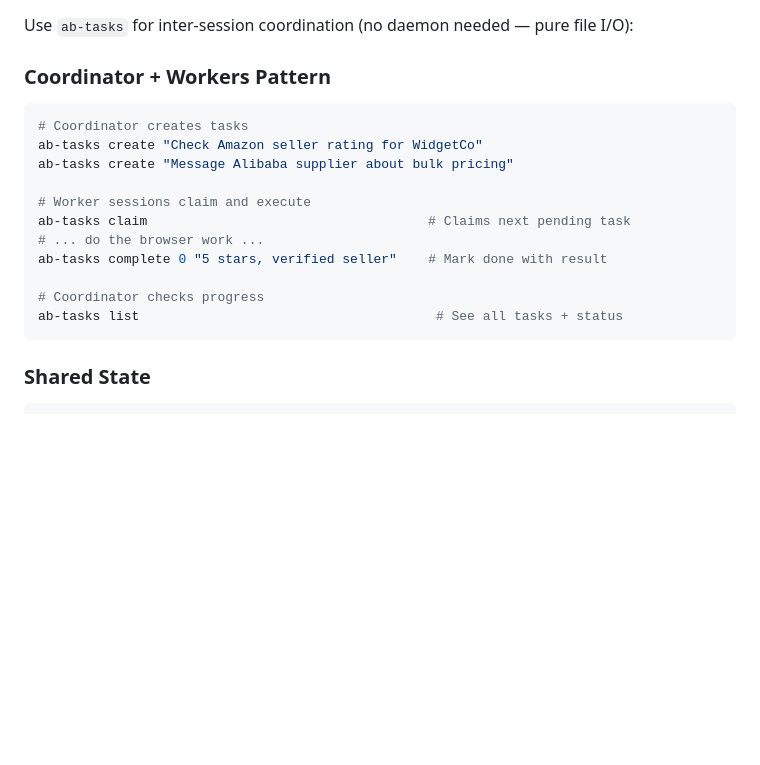
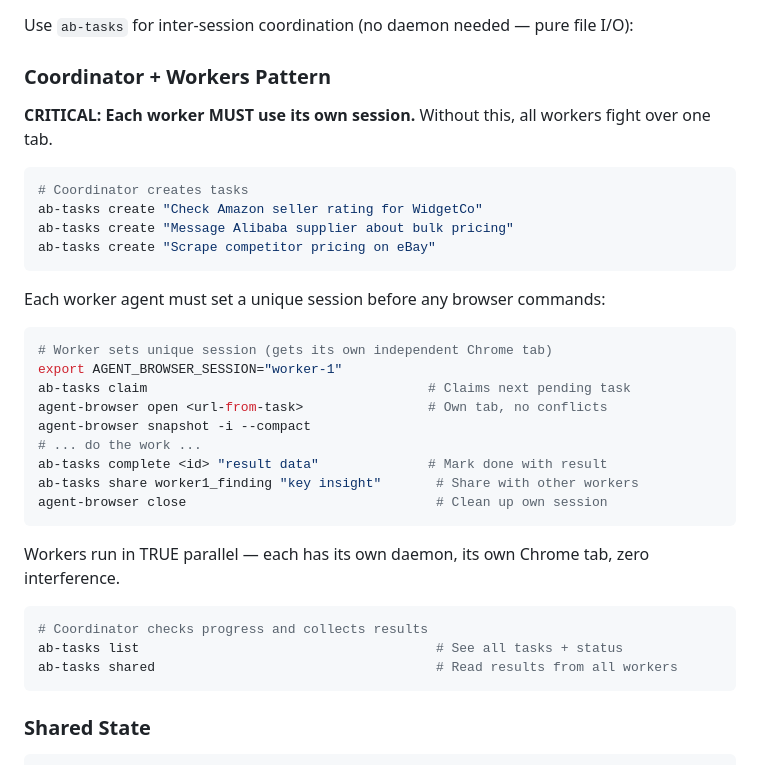
Before and after one commit to CalebDane7/agent-browser, a Markdown page: skills/agent-browser/SKILL.md, the part around the change. Rendered like a GitHub page; blank space fills up the shorter version.

````diff
--- a/skills/agent-browser/SKILL.md
+++ b/skills/agent-browser/SKILL.md
@@ -401,18 +401,35 @@ Priority (lowest to highest): `~/.agent-browser/config.json` < `./agent-browser.
 Use `ab-tasks` for inter-session coordination (no daemon needed — pure file I/O):
 
 ### Coordinator + Workers Pattern
+
+**CRITICAL: Each worker MUST use its own session.** Without this, all workers fight over one tab.
+
 ```bash
 # Coordinator creates tasks
 ab-tasks create "Check Amazon seller rating for WidgetCo"
 ab-tasks create "Message Alibaba supplier about bulk pricing"
+ab-tasks create "Scrape competitor pricing on eBay"
+```
 
-# Worker sessions claim and execute
+Each worker agent must set a unique session before any browser commands:
+```bash
+# Worker sets unique session (gets its own independent Chrome tab)
+export AGENT_BROWSER_SESSION="worker-1"
 ab-tasks claim                                    # Claims next pending task
-# ... do the browser work ...
-ab-tasks complete 0 "5 stars, verified seller"    # Mark done with result
+agent-browser open <url-from-task>                # Own tab, no conflicts
+agent-browser snapshot -i --compact
+# ... do the work ...
+ab-tasks complete <id> "result data"              # Mark done with result
+ab-tasks share worker1_finding "key insight"       # Share with other workers
+agent-browser close                                # Clean up own session
+```
 
-# Coordinator checks progress
+Workers run in TRUE parallel — each has its own daemon, its own Chrome tab, zero interference.
+
+```bash
+# Coordinator checks progress and collects results
 ab-tasks list                                      # See all tasks + status
+ab-tasks shared                                    # Read results from all workers
 ```
 
 ### Shared State
````
Also changed, not shown: SKILL.md (+21 -4 lines).
